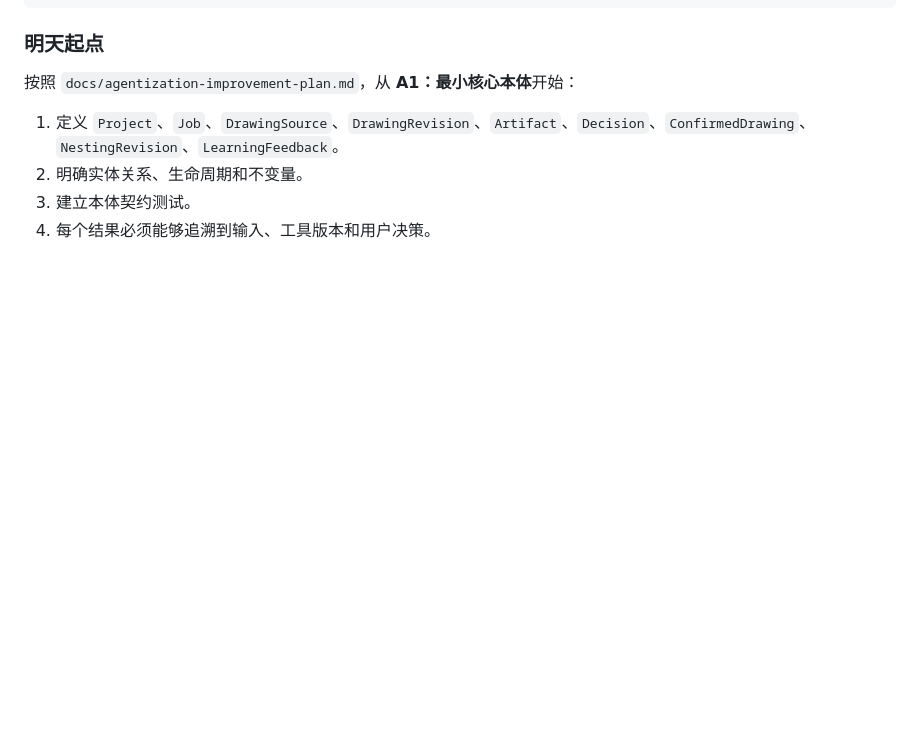
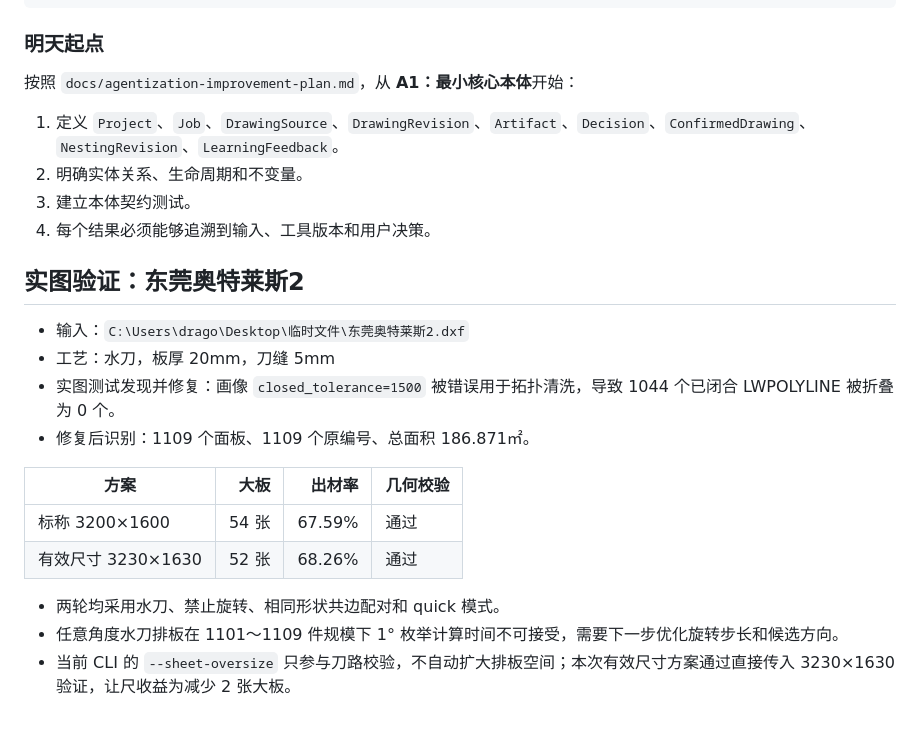
Before and after one commit to dragon70328-tech/stonebot_artificial_layout, a Markdown page: _analysis/worklog_2026-09-19.md, the part around the change. Rendered like a GitHub page; blank space fills up the shorter version.

Commit message:
docs: record Dongguan outlets waterjet validation

```diff
--- a/_analysis/worklog_2026-09-19.md
+++ b/_analysis/worklog_2026-09-19.md
@@ -442,3 +442,19 @@ aaf85ac feat: learn recognition patterns from DXF corrections
 2. 明确实体关系、生命周期和不变量。
 3. 建立本体契约测试。
 4. 每个结果必须能够追溯到输入、工具版本和用户决策。
+
+## 实图验证：东莞奥特莱斯2
+
+- 输入：`C:\Users\drago\Desktop\临时文件\东莞奥特莱斯2.dxf`
+- 工艺：水刀，板厚 20mm，刀缝 5mm
+- 实图测试发现并修复：画像 `closed_tolerance=1500` 被错误用于拓扑清洗，导致 1044 个已闭合 LWPOLYLINE 被折叠为 0 个。
+- 修复后识别：1109 个面板、1109 个原编号、总面积 186.871㎡。
+
+| 方案 | 大板 | 出材率 | 几何校验 |
+|---|---:|---:|---|
+| 标称 3200×1600 | 54 张 | 67.59% | 通过 |
+| 有效尺寸 3230×1630 | 52 张 | 68.26% | 通过 |
+
+- 两轮均采用水刀、禁止旋转、相同形状共边配对和 quick 模式。
+- 任意角度水刀排板在 1101～1109 件规模下 1° 枚举计算时间不可接受，需要下一步优化旋转步长和候选方向。
+- 当前 CLI 的 `--sheet-oversize` 只参与刀路校验，不自动扩大排板空间；本次有效尺寸方案通过直接传入 3230×1630 验证，让尺收益为减少 2 张大板。
```
